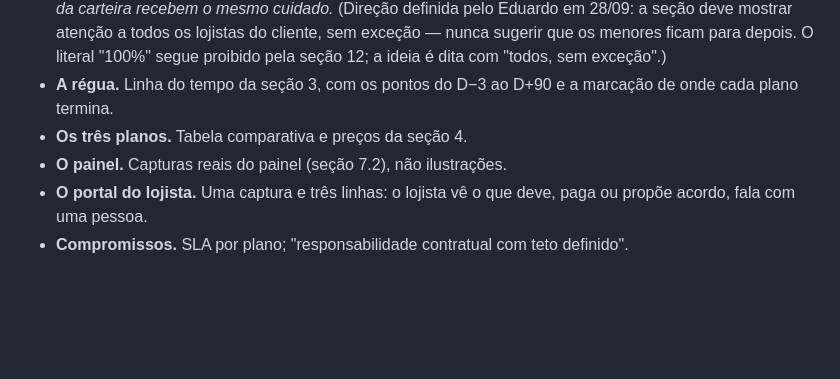
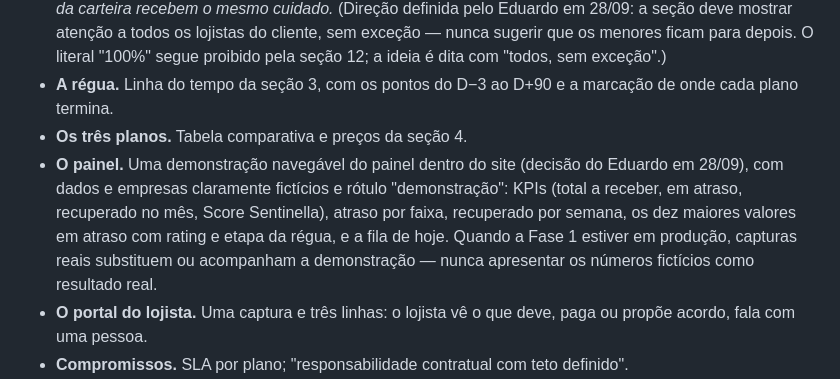
Before and after one commit to dudumansurmonteiro-cyber/SENTNELLA-, a Markdown page: CLAUDE.md, the part around the change. Rendered like a GitHub page; blank space fills up the shorter version.

Commit message:
Adiciona demonstração navegável do painel na seção do site
A seção "O painel" do site passa a mostrar um dashboard de demonstração
com dados e empresas fictícios rotulados (KPIs, atraso por faixa,
recuperado por semana, dez maiores em atraso com rating e etapa, fila de
hoje), no lugar de esperar pelas capturas reais da Fase 1. Aplicado no
Webflow e publicado.

Co-Authored-By: Claude Fable 5 <noreply@anthropic.com>
Claude-Session: https://claude.ai/code/session_016CgjhjxCDKyYm6hQrQn6Lu

```diff
--- a/CLAUDE.md
+++ b/CLAUDE.md
@@ -172,7 +172,7 @@ Mesma estrutura do v1, adaptada ao produto de cobrança:
 - **O problema.** Título: *Atenção para a carteira inteira — do maior lojista ao menor, sem exceção.* Texto: *Nenhum financeiro dá conta de ligar para trezentos lojistas, e é assim que os títulos menores viram prejuízo. Na Sentinella, ninguém fica para depois: a IA acompanha e cobra cada lojista, um a um, no canal que ele usa; os analistas fazem as ligações e assumem as exceções, das 8h às 22h. O maior e o menor da carteira recebem o mesmo cuidado.* (Direção definida pelo Eduardo em 28/09: a seção deve mostrar atenção a todos os lojistas do cliente, sem exceção — nunca sugerir que os menores ficam para depois. O literal "100%" segue proibido pela seção 12; a ideia é dita com "todos, sem exceção".)
 - **A régua.** Linha do tempo da seção 3, com os pontos do D−3 ao D+90 e a marcação de onde cada plano termina.
 - **Os três planos.** Tabela comparativa e preços da seção 4.
-- **O painel.** Capturas reais do painel (seção 7.2), não ilustrações.
+- **O painel.** Uma demonstração navegável do painel dentro do site (decisão do Eduardo em 28/09), com dados e empresas claramente fictícios e rótulo "demonstração": KPIs (total a receber, em atraso, recuperado no mês, Score Sentinella), atraso por faixa, recuperado por semana, os dez maiores valores em atraso com rating e etapa da régua, e a fila de hoje. Quando a Fase 1 estiver em produção, capturas reais substituem ou acompanham a demonstração — nunca apresentar os números fictícios como resultado real.
 - **O portal do lojista.** Uma captura e três linhas: o lojista vê o que deve, paga ou propõe acordo, fala com uma pessoa.
 - **Compromissos.** SLA por plano; "responsabilidade contratual com teto definido".
 - **Perguntas frequentes.** Mínimo oito, incluindo: "Vocês cobram de forma agressiva?", "E se o lojista contestar a entrega?", "Funciona com meu ERP?", "Quem faz a parte judicial?", "Como fica a LGPD?", "Posso escolher só WhatsApp?".
```
